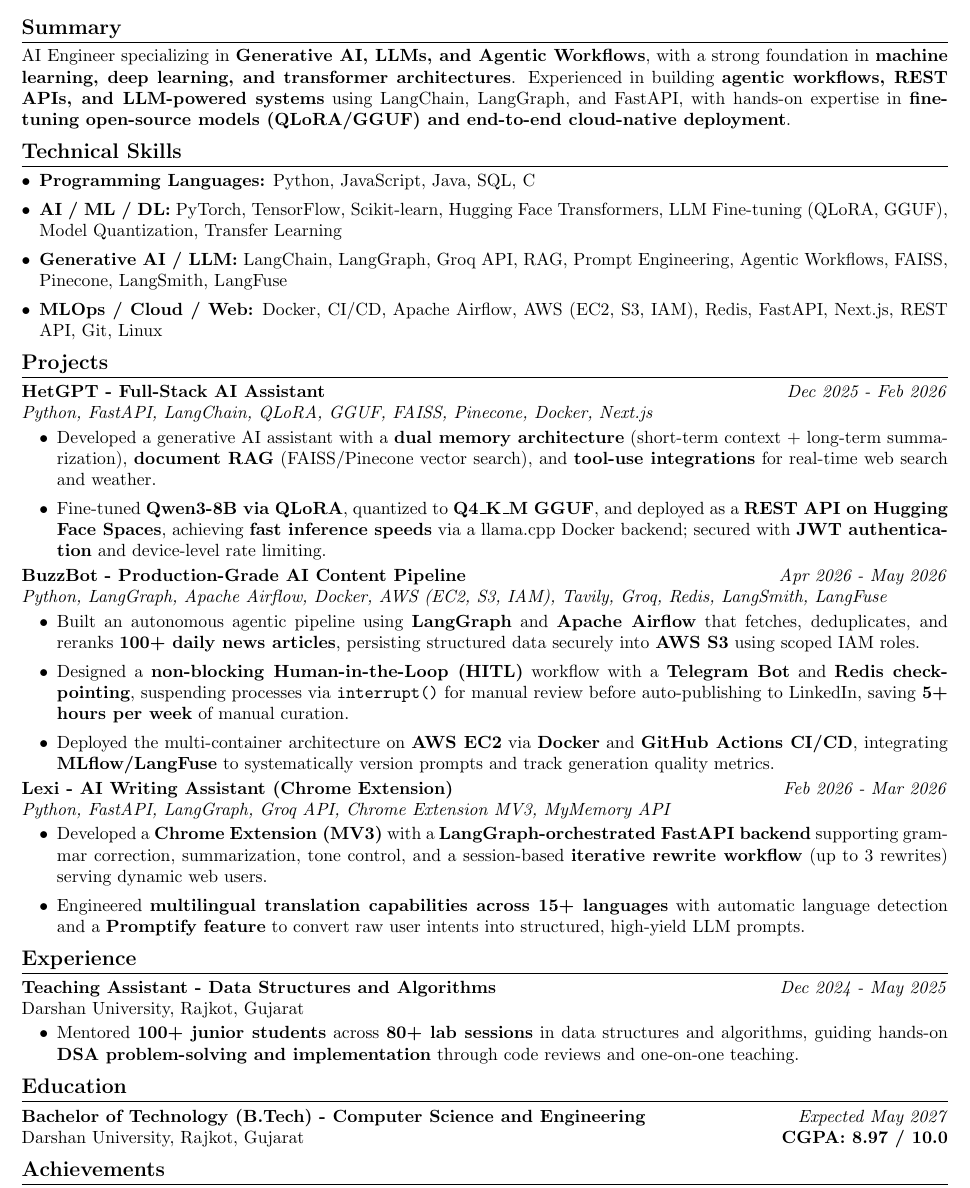
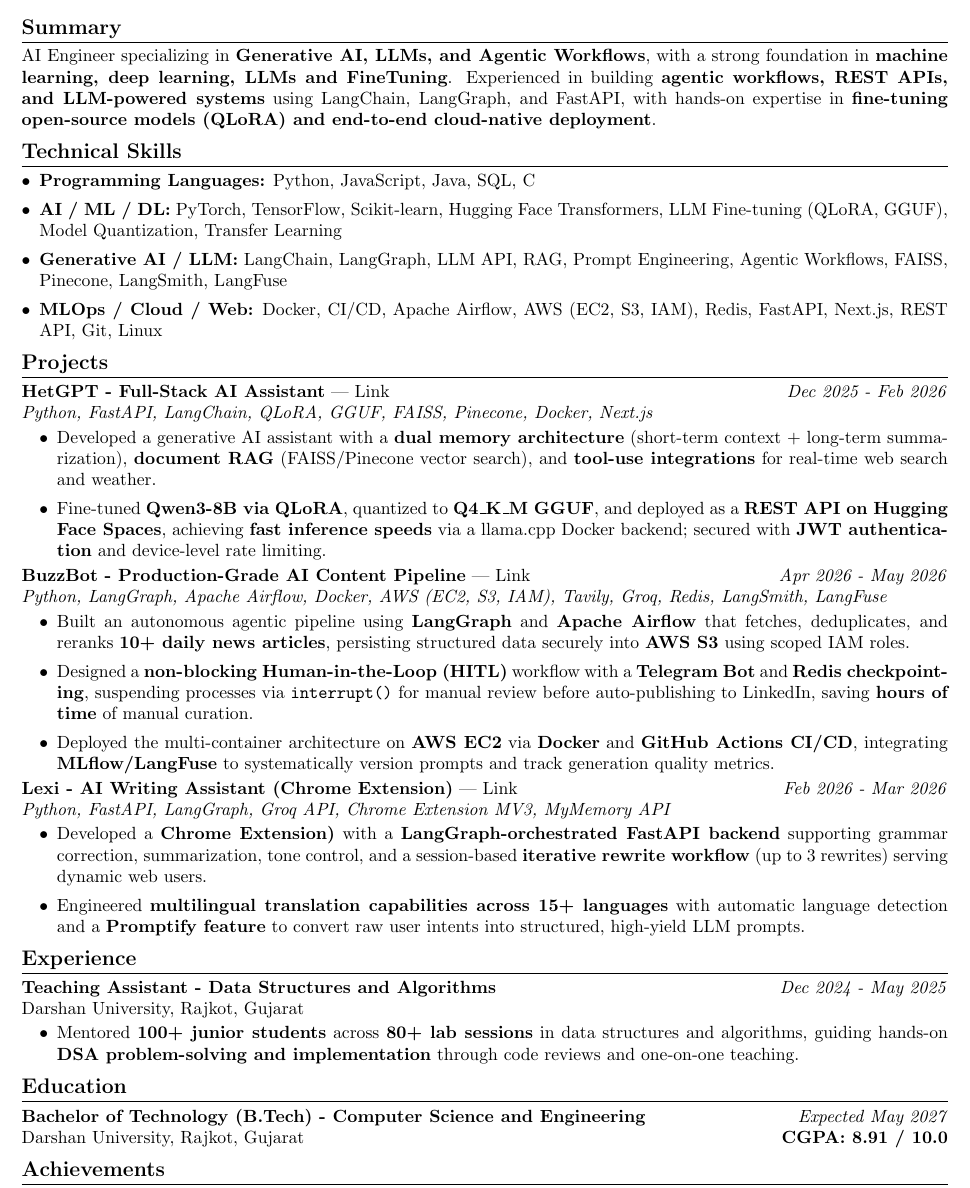
Before and after one commit to hetbhalani/resume, a LaTeX CV (resume.tex): part of the page, cut so that both start at the same text. Compiled offline with pdfLaTeX.

Commit message:
update resume

```diff
--- a/resume.tex
+++ b/resume.tex
@@ -33,7 +33,7 @@
 % Summary
 %------------------------------------------------------------
 \section*{Summary}
-AI Engineer specializing in \textbf{Generative AI, LLMs, and Agentic Workflows}, with a strong foundation in \textbf{machine learning, deep learning, and transformer architectures}. Experienced in building \textbf{agentic workflows, REST APIs, and LLM-powered systems} using LangChain, LangGraph, and FastAPI, with hands-on expertise in \textbf{fine-tuning open-source models (QLoRA/GGUF) and end-to-end cloud-native deployment}.
+AI Engineer specializing in \textbf{Generative AI, LLMs, and Agentic Workflows}, with a strong foundation in \textbf{machine learning, deep learning, LLMs and FineTuning}. Experienced in building \textbf{agentic workflows, REST APIs, and LLM-powered systems} using LangChain, LangGraph, and FastAPI, with hands-on expertise in \textbf{fine-tuning open-source models (QLoRA) and end-to-end cloud-native deployment}.
 
 %------------------------------------------------------------
 % Technical Skills
@@ -42,7 +42,7 @@
 \begin{itemize}
     \item \textbf{Programming Languages:} Python, JavaScript, Java, SQL, C
     \item \textbf{AI / ML / DL:} PyTorch, TensorFlow, Scikit-learn, Hugging Face Transformers, LLM Fine-tuning (QLoRA, GGUF), Model Quantization, Transfer Learning
-    \item \textbf{Generative AI / LLM:} LangChain, LangGraph, Groq API, RAG, Prompt Engineering, Agentic Workflows, FAISS, Pinecone, LangSmith, LangFuse
+    \item \textbf{Generative AI / LLM:} LangChain, LangGraph, LLM API, RAG, Prompt Engineering, Agentic Workflows, FAISS, Pinecone, LangSmith, LangFuse
     \item \textbf{MLOps / Cloud / Web:} Docker, CI/CD, Apache Airflow, AWS (EC2, S3, IAM), Redis, FastAPI, Next.js, REST API, Git, Linux
 \end{itemize}
 
@@ -51,25 +51,25 @@
 %------------------------------------------------------------
 \section*{Projects}
 
-\textbf{\href{https://github.com/hetbhalani/HetGPT}{HetGPT - Full-Stack AI Assistant}} \hfill \textit{Dec 2025 - Feb 2026} \\
+\textbf{HetGPT - Full-Stack AI Assistant} | \href{https://github.com/hetbhalani/HetGPT}{Link} \hfill \textit{Dec 2025 - Feb 2026} \\
 \textit{Python, FastAPI, LangChain, QLoRA, GGUF, FAISS, Pinecone, Docker, Next.js}
 \begin{itemize}[leftmargin=2em]
     \item Developed a generative AI assistant with a \textbf{dual memory architecture} (short-term context + long-term summarization), \textbf{document RAG} (FAISS/Pinecone vector search), and \textbf{tool-use integrations} for real-time web search and weather.
     \item Fine-tuned \textbf{Qwen3-8B via QLoRA}, quantized to \textbf{Q4\_K\_M GGUF}, and deployed as a \textbf{REST API on Hugging Face Spaces}, achieving \textbf{fast inference speeds} via a llama.cpp Docker backend; secured with \textbf{JWT authentication} and device-level rate limiting.
 \end{itemize}
 
-\textbf{\href{https://github.com/hetbhalani/BuzzBot}{BuzzBot - Production-Grade AI Content Pipeline}} \hfill \textit{Apr 2026 - May 2026} \\
+\textbf{BuzzBot - Production-Grade AI Content Pipeline} | \href{https://github.com/hetbhalani/BuzzBot}{Link} \hfill \textit{Apr 2026 - May 2026} \\
 \textit{Python, LangGraph, Apache Airflow, Docker, AWS (EC2, S3, IAM), Tavily, Groq, Redis, LangSmith, LangFuse}
 \begin{itemize}[leftmargin=2em]
-    \item Built an autonomous agentic pipeline using \textbf{LangGraph} and \textbf{Apache Airflow} that fetches, deduplicates, and reranks \textbf{100+ daily news articles}, persisting structured data securely into \textbf{AWS S3} using scoped IAM roles.
-    \item Designed a \textbf{non-blocking Human-in-the-Loop (HITL)} workflow with a \textbf{Telegram Bot} and \textbf{Redis checkpointing}, suspending processes via \texttt{interrupt()} for manual review before auto-publishing to LinkedIn, saving \textbf{5+ hours per week} of manual curation.
+    \item Built an autonomous agentic pipeline using \textbf{LangGraph} and \textbf{Apache Airflow} that fetches, deduplicates, and reranks \textbf{10+ daily news articles}, persisting structured data securely into \textbf{AWS S3} using scoped IAM roles.
+    \item Designed a \textbf{non-blocking Human-in-the-Loop (HITL)} workflow with a \textbf{Telegram Bot} and \textbf{Redis checkpointing}, suspending processes via \texttt{interrupt()} for manual review before auto-publishing to LinkedIn, saving \textbf{hours of time} of manual curation.
     \item Deployed the multi-container architecture on \textbf{AWS EC2} via \textbf{Docker} and \textbf{GitHub Actions CI/CD}, integrating \textbf{MLflow/LangFuse} to systematically version prompts and track generation quality metrics.
 \end{itemize}
 
-\textbf{\href{https://github.com/hetbhalani/Lexi}{Lexi - AI Writing Assistant (Chrome Extension)}} \hfill \textit{Feb 2026 - Mar 2026} \\
+\textbf{Lexi - AI Writing Assistant (Chrome Extension)} | \href{https://github.com/hetbhalani/Lexi}{Link} \hfill \textit{Feb 2026 - Mar 2026} \\
 \textit{Python, FastAPI, LangGraph, Groq API, Chrome Extension MV3, MyMemory API}
 \begin{itemize}[leftmargin=2em]
-    \item Developed a \textbf{Chrome Extension (MV3)} with a \textbf{LangGraph-orchestrated FastAPI backend} supporting grammar correction, summarization, tone control, and a session-based \textbf{iterative rewrite workflow} (up to 3 rewrites) serving dynamic web users.
+    \item Developed a \textbf{Chrome Extension)} with a \textbf{LangGraph-orchestrated FastAPI backend} supporting grammar correction, summarization, tone control, and a session-based \textbf{iterative rewrite workflow} (up to 3 rewrites) serving dynamic web users.
     \item Engineered \textbf{multilingual translation capabilities across 15+ languages} with automatic language detection and a \textbf{Promptify feature} to convert raw user intents into structured, high-yield LLM prompts.
 \end{itemize}
 
@@ -90,7 +90,7 @@
 \section*{Education}
 
 \textbf{Bachelor of Technology (B.Tech) - Computer Science and Engineering} \hfill \textit{Expected May 2027} \\
-Darshan University, Rajkot, Gujarat \hfill \textbf{CGPA: 8.97 / 10.0}
+Darshan University, Rajkot, Gujarat \hfill \textbf{CGPA: 8.91 / 10.0}
 
 %------------------------------------------------------------
 % Achievements
```
Also changed, not shown: Het_Bhalani_Resume.pdf.
